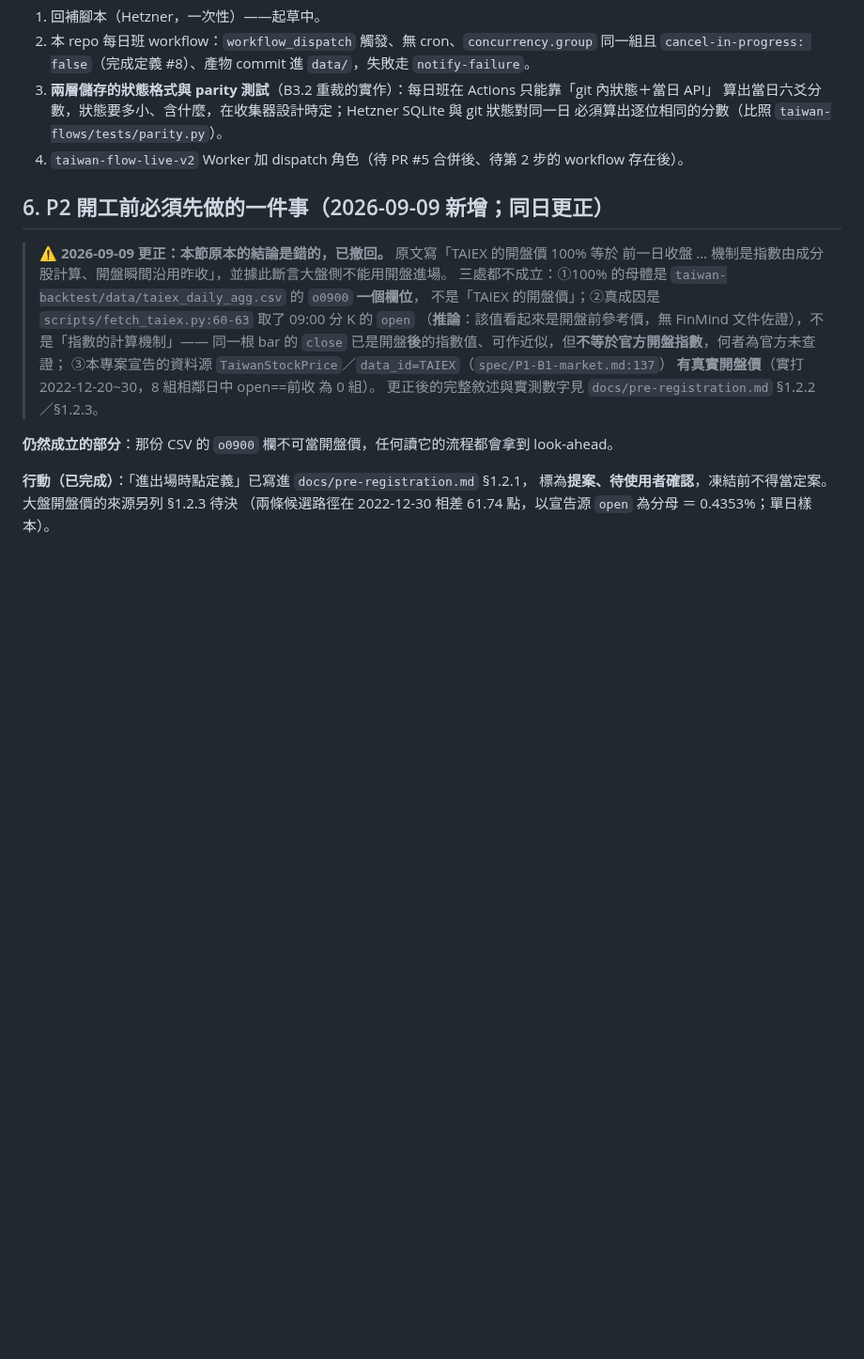
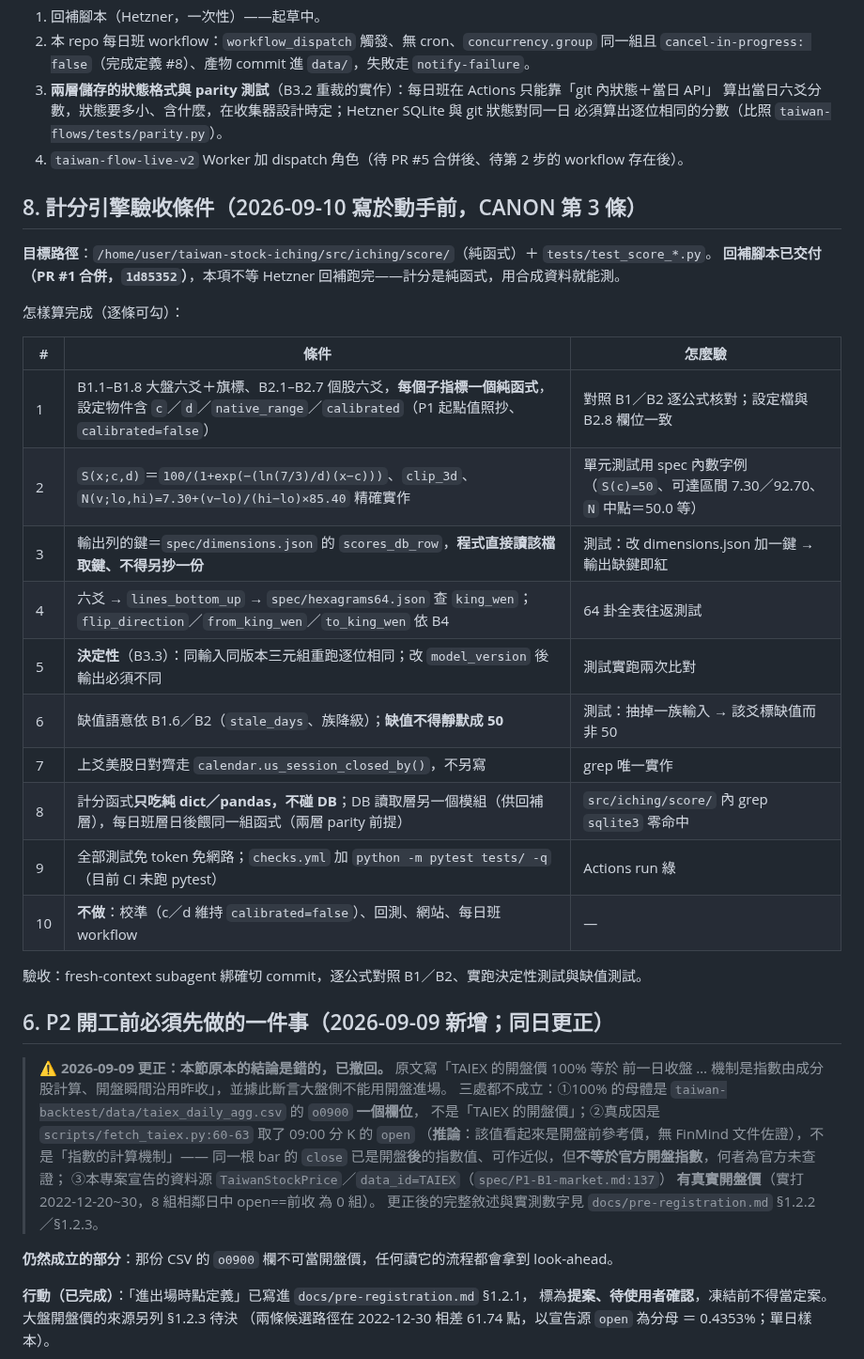
Before and after one commit to shihpc/taiwan-stock-iching, a Markdown page: docs/P2-KICKOFF.md, the part around the change. Shown at 94% size. Rendered like a GitHub page; blank space fills up the shorter version.

Commit message:
docs(kickoff): §8 計分引擎驗收條件（動手前寫）
Co-Authored-By: Claude Fable 5.1 <noreply@anthropic.com>
Claude-Session: https://claude.ai/code/session_014yayMYjg3ZQCpDTCnj5wJA

```diff
--- a/docs/P2-KICKOFF.md
+++ b/docs/P2-KICKOFF.md
@@ -108,6 +108,28 @@ P2 視為完成，須全部成立：
    必須算出逐位相同的分數（比照 `taiwan-flows/tests/parity.py`）。
 4. `taiwan-flow-live-v2` Worker 加 dispatch 角色（待 PR #5 合併後、待第 2 步的 workflow 存在後）。
 
+## 8. 計分引擎驗收條件（2026-09-10 寫於動手前，CANON 第 3 條）
+
+**目標路徑**：`/home/user/taiwan-stock-iching/src/iching/score/`（純函式）＋ `tests/test_score_*.py`。
+**回補腳本已交付（PR #1 合併，`1d85352`）**，本項不等 Hetzner 回補跑完——計分是純函式，用合成資料就能測。
+
+怎樣算完成（逐條可勾）：
+
+| # | 條件 | 怎麼驗 |
+|---|---|---|
+| 1 | B1.1–B1.8 大盤六爻＋旗標、B2.1–B2.7 個股六爻，**每個子指標一個純函式**，設定物件含 `c`／`d`／`native_range`／`calibrated`（P1 起點值照抄、`calibrated=false`） | 對照 B1／B2 逐公式核對；設定檔與 B2.8 欄位一致 |
+| 2 | `S(x;c,d)`＝`100/(1+exp(−(ln(7/3)/d)(x−c)))`、`clip_3d`、`N(v;lo,hi)=7.30+(v−lo)/(hi−lo)×85.40` 精確實作 | 單元測試用 spec 內數字例（`S(c)=50`、可達區間 7.30／92.70、`N` 中點＝50.0 等） |
+| 3 | 輸出列的鍵＝`spec/dimensions.json` 的 `scores_db_row`，**程式直接讀該檔取鍵、不得另抄一份** | 測試：改 dimensions.json 加一鍵 → 輸出缺鍵即紅 |
+| 4 | 六爻 → `lines_bottom_up` → `spec/hexagrams64.json` 查 `king_wen`；`flip_direction`／`from_king_wen`／`to_king_wen` 依 B4 | 64 卦全表往返測試 |
+| 5 | **決定性**（B3.3）：同輸入同版本三元組重跑逐位相同；改 `model_version` 後輸出必須不同 | 測試實跑兩次比對 |
+| 6 | 缺值語意依 B1.6／B2（`stale_days`、族降級）；**缺值不得靜默成 50** | 測試：抽掉一族輸入 → 該爻標缺值而非 50 |
+| 7 | 上爻美股日對齊走 `calendar.us_session_closed_by()`，不另寫 | grep 唯一實作 |
+| 8 | 計分函式**只吃純 dict／pandas，不碰 DB**；DB 讀取層另一個模組（供回補層），每日班層日後餵同一組函式（兩層 parity 前提） | `src/iching/score/` 內 grep `sqlite3` 零命中 |
+| 9 | 全部測試免 token 免網路；`checks.yml` 加 `python -m pytest tests/ -q`（目前 CI 未跑 pytest） | Actions run 綠 |
+| 10 | **不做**：校準（c／d 維持 `calibrated=false`）、回測、網站、每日班 workflow | — |
+
+驗收：fresh-context subagent 綁確切 commit，逐公式對照 B1／B2、實跑決定性測試與缺值測試。
+
 ## 6. P2 開工前必須先做的一件事（2026-09-09 新增；同日更正）
 
 > **⚠ 2026-09-09 更正：本節原本的結論是錯的，已撤回。** 原文寫「TAIEX 的開盤價 100% 等於
```
